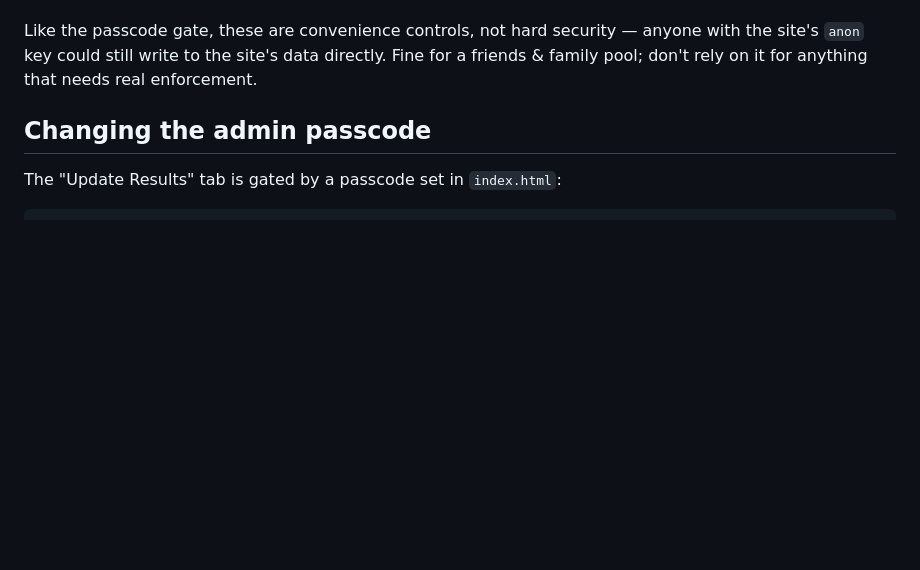
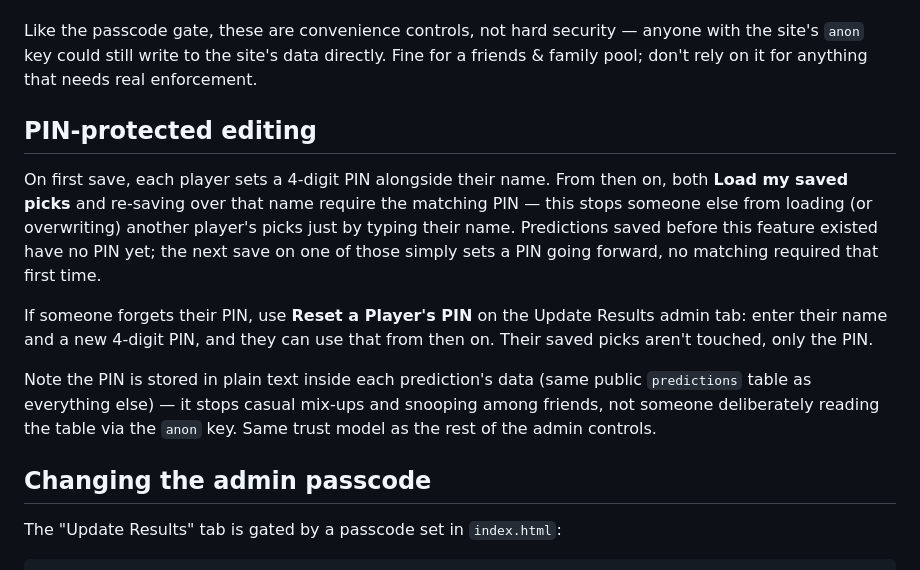
Before and after one commit to TopKawlity/FantasyDraft, a Markdown page: README.md, the part around the change. Drawn GitHub-style; blank space fills up the shorter version.

Commit message:
Document PIN protection and admin reset in README

```diff
--- a/README.md
+++ b/README.md
@@ -124,6 +124,24 @@ Like the passcode gate, these are convenience controls, not hard security — an
 with the site's `anon` key could still write to the site's data directly. Fine for
 a friends & family pool; don't rely on it for anything that needs real enforcement.
 
+## PIN-protected editing
+
+On first save, each player sets a 4-digit PIN alongside their name. From then on,
+both **Load my saved picks** and re-saving over that name require the matching
+PIN — this stops someone else from loading (or overwriting) another player's
+picks just by typing their name. Predictions saved before this feature existed
+have no PIN yet; the next save on one of those simply sets a PIN going forward,
+no matching required that first time.
+
+If someone forgets their PIN, use **Reset a Player's PIN** on the Update Results
+admin tab: enter their name and a new 4-digit PIN, and they can use that from
+then on. Their saved picks aren't touched, only the PIN.
+
+Note the PIN is stored in plain text inside each prediction's data (same public
+`predictions` table as everything else) — it stops casual mix-ups and snooping
+among friends, not someone deliberately reading the table via the `anon` key.
+Same trust model as the rest of the admin controls.
+
 ## Changing the admin passcode
 
 The "Update Results" tab is gated by a passcode set in `index.html`:
```
